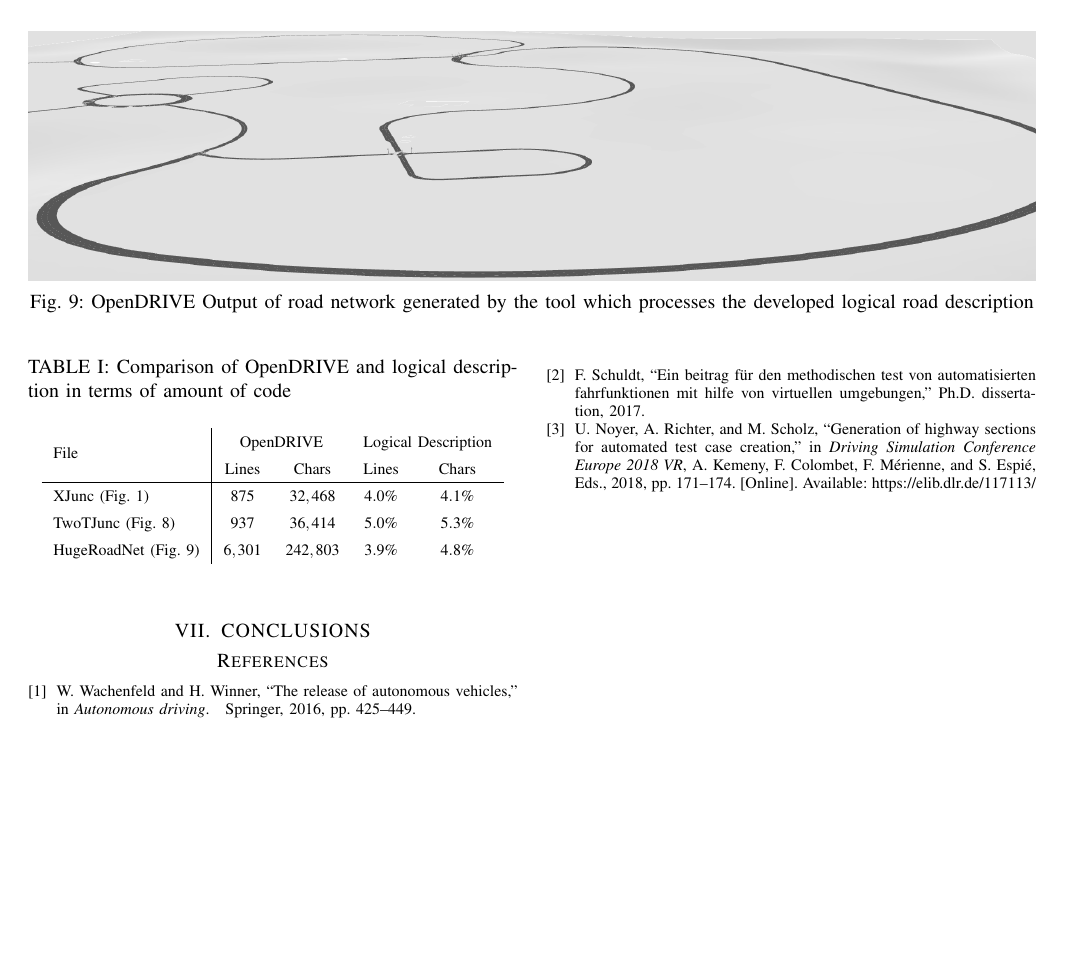
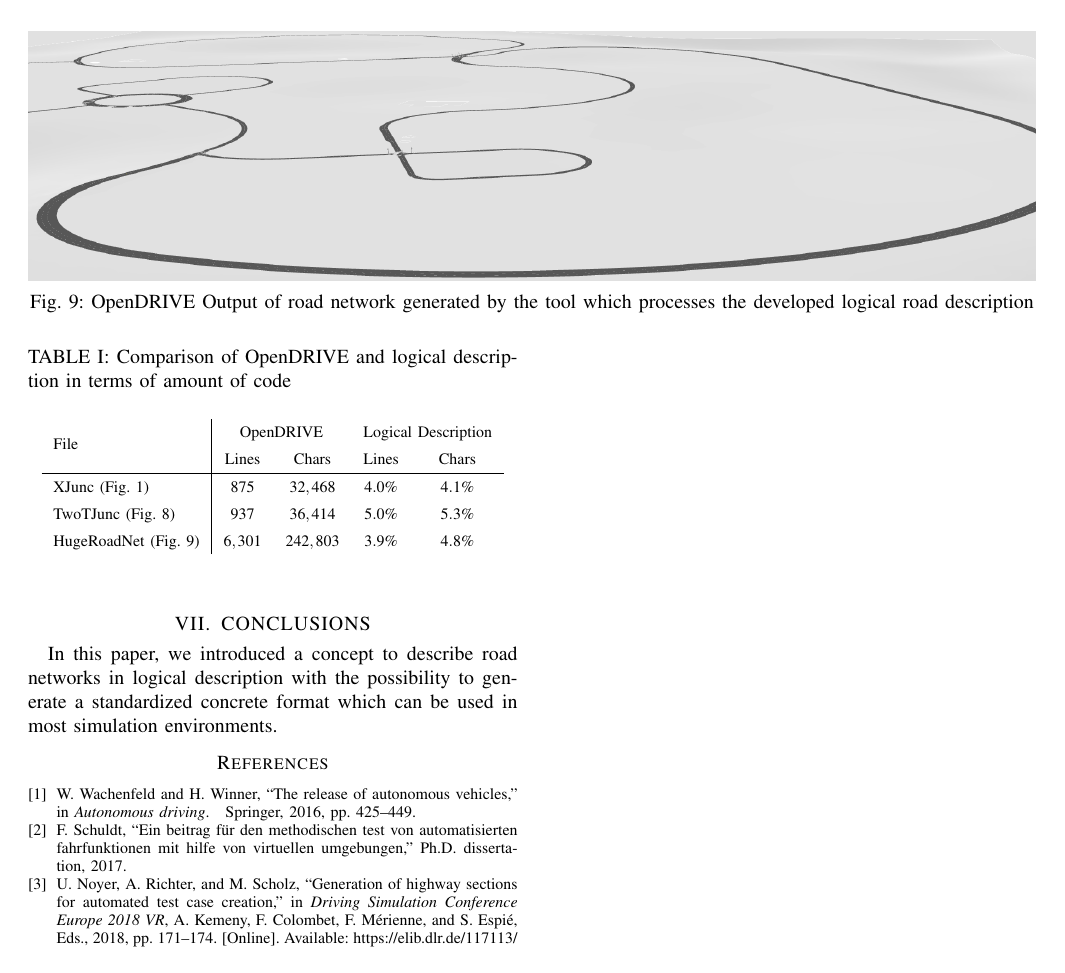
Before and after one commit to ika-rwth-aachen/RoadGeneration, a LaTeX paper (paper/tex/root.tex): page 6 of 6. Compiled offline with pdfLaTeX.

Commit message:
start with concludsion

```diff
--- a/paper/tex/root.tex
+++ b/paper/tex/root.tex
@@ -293,6 +293,7 @@ HugeRoadNet (Fig.~\ref{fig_resHuge}) & $6,301$ & $242,803$& $3.9\%$ &$4.8\%$
 \end{table}
 
 \section{CONCLUSIONS} %TODO: Conclusion / Discussion
+In this paper, we introduced a concept to describe road networks in logical description with the possibility to generate a standardized concrete format which can be used in most simulation environments.
 
 \addtolength{\textheight}{-12cm}   % This command serves to balance the column lengths
                                   % on the last page of the document manually. It shortens
```
